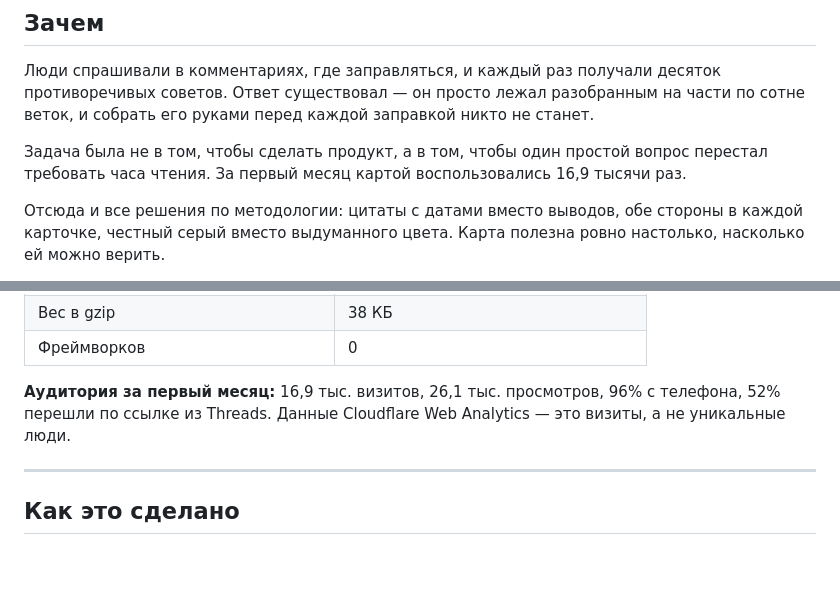
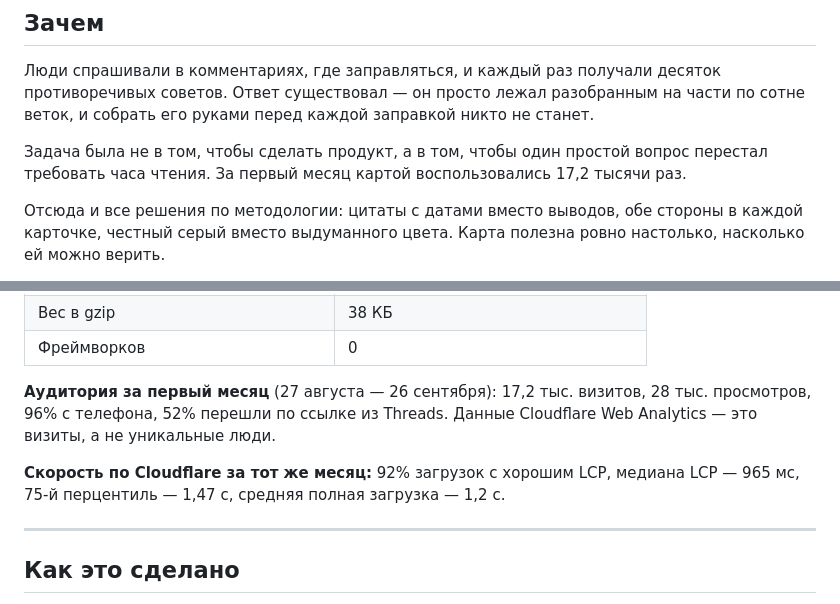
Before and after one commit to zhandos717/fuel-map-kz, a Markdown page: PROJECT.md, 2 parts joined by grey strips. Drawn GitHub-style; blank space fills up the shorter version.

Commit message:
Обновлены цифры аудитории и скорости за 27 августа — 26 сентября

```diff
--- a/PROJECT.md
+++ b/PROJECT.md
@@ -8,7 +8,7 @@
 
 Люди спрашивали в комментариях, где заправляться, и каждый раз получали десяток противоречивых советов. Ответ существовал — он просто лежал разобранным на части по сотне веток, и собрать его руками перед каждой заправкой никто не станет.
 
-Задача была не в том, чтобы сделать продукт, а в том, чтобы один простой вопрос перестал требовать часа чтения. За первый месяц картой воспользовались 16,9 тысячи раз.
+Задача была не в том, чтобы сделать продукт, а в том, чтобы один простой вопрос перестал требовать часа чтения. За первый месяц картой воспользовались 17,2 тысячи раз.
 
 Отсюда и все решения по методологии: цитаты с датами вместо выводов, обе стороны в каждой карточке, честный серый вместо выдуманного цвета. Карта полезна ровно настолько, насколько ей можно верить.
 
@@ -32,7 +32,9 @@
 | Вес в gzip | 38 КБ |
 | Фреймворков | 0 |
 
-**Аудитория за первый месяц:** 16,9 тыс. визитов, 26,1 тыс. просмотров, 96% с телефона, 52% перешли по ссылке из Threads. Данные Cloudflare Web Analytics — это визиты, а не уникальные люди.
+**Аудитория за первый месяц** (27 августа — 26 сентября): 17,2 тыс. визитов, 28 тыс. просмотров, 96% с телефона, 52% перешли по ссылке из Threads. Данные Cloudflare Web Analytics — это визиты, а не уникальные люди.
+
+**Скорость по Cloudflare за тот же месяц:** 92% загрузок с хорошим LCP, медиана LCP — 965 мс, 75-й перцентиль — 1,47 с, средняя полная загрузка — 1,2 с.
 
 ---
 
```
Also changed, not shown: README.md (+1 -1 lines).
